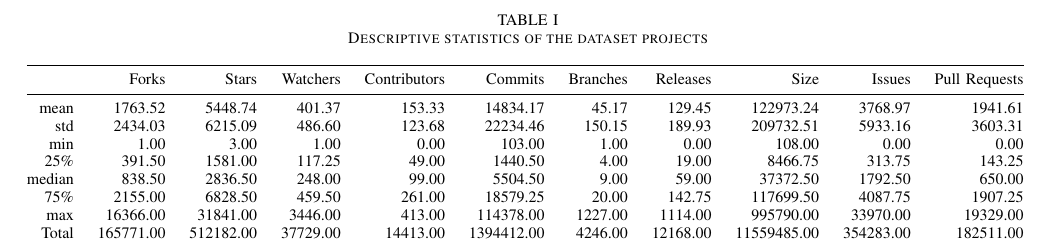
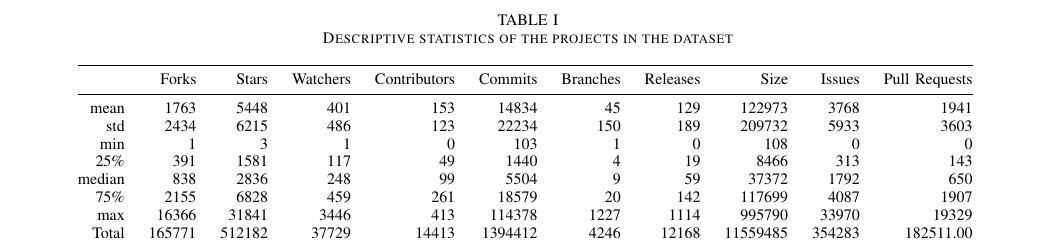
Before and after one commit to TQRG/maintainable-security, a LaTeX paper (paper/ICPC19/icpc19.tex): part of page 5 of 11, cut so that both start at the same text. Compiled offline with pdfLaTeX.

Commit message:
table descriptive stats projects with zero decimals

```diff
--- a/paper/ICPC19/icpc19.tex
+++ b/paper/ICPC19/icpc19.tex
@@ -557,18 +557,18 @@ the dataset containing less than $20$ instances):
 
 \begin{table*}[h]
 	\centering
-	\caption{Descriptive statistics of the dataset projects}
+	\caption{Descriptive statistics of the projects in the dataset}
 \begin{tabular}{@{}rrrrrrrrrrr@{}}
 \toprule
       & Forks   & Stars   & Watchers & Contributors & Commits  & Branches & Releases & Size      & Issues & Pull Requests  \\ \midrule
-mean  & 1763.52 & 5448.74 & 401.37   & 153.33       & 14834.17 & 45.17    & 129.45   & 122973.24 & 3768.97   & 1941.61 \\
-std   & 2434.03 & 6215.09 & 486.60   & 123.68       & 22234.46 & 150.15   & 189.93   & 209732.51 & 5933.16   & 3603.31 \\
-min   & 1.00       & 3.00       & 1.00        & 0.00            & 103.00      & 1.00        & 0.00        & 108.00       & 0.00         & 0.00       \\
-25\%  & 391.50  & 1581.00    & 117.25   & 49.00           & 1440.50  & 4.00        & 19.00       & 8466.75   & 313.75    & 143.25  \\
-median  & 838.50  & 2836.50 & 248.00      & 99.00           & 5504.50  & 9.00        & 59.00       & 37372.50  & 1792.50   & 650.00     \\
-75\%  & 2155.00    & 6828.50 & 459.50   & 261.00          & 18579.25 & 20.00       & 142.75   & 117699.50 & 4087.75   & 1907.25 \\
-max   & 16366.00   & 31841.00   & 3446.00     & 413.00          & 114378.00   & 1227.00     & 1114.00     & 995790.00    & 33970.00     & 19329.00   \\
-Total & 165771.00  & 512182.00  & 37729.00    & 14413.00        & 1394412.00  & 4246.00     & 12168.00    & 11559485.00  & 354283.00    & 182511.00  \\ \bottomrule
+mean  & 1763 & 5448 & 401   & 153       & 14834 & 45    & 129   & 122973 & 3768   & 1941 \\
+std   & 2434 & 6215 & 486   & 123       & 22234 & 150   & 189   & 209732 & 5933   & 3603 \\
+min   & 1       & 3       & 1        & 0            & 103      & 1        & 0        & 108       & 0         & 0       \\
+25\%  & 391  & 1581    & 117   & 49           & 1440  & 4        & 19       & 8466   & 313    & 143  \\
+median  & 838  & 2836 & 248      & 99           & 5504  & 9        & 59       & 37372  & 1792   & 650     \\
+75\%  & 2155    & 6828 & 459   & 261          & 18579 & 20       & 142   & 117699 & 4087   & 1907 \\
+max   & 16366   & 31841   & 3446     & 413          & 114378   & 1227     & 1114     & 995790    & 33970     & 19329   \\
+Total & 165771  & 512182  & 37729    & 14413        & 1394412  & 4246     & 12168    & 11559485  & 354283    & 182511.00  \\ \bottomrule
 \end{tabular}
 \label{tab:dataset}
 \end{table*}
```
